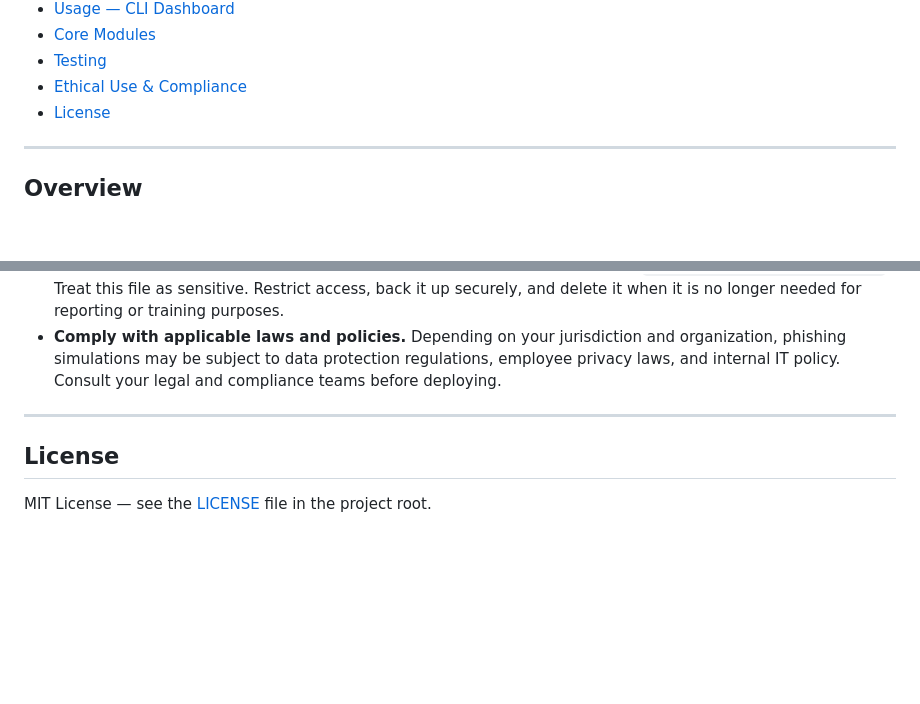
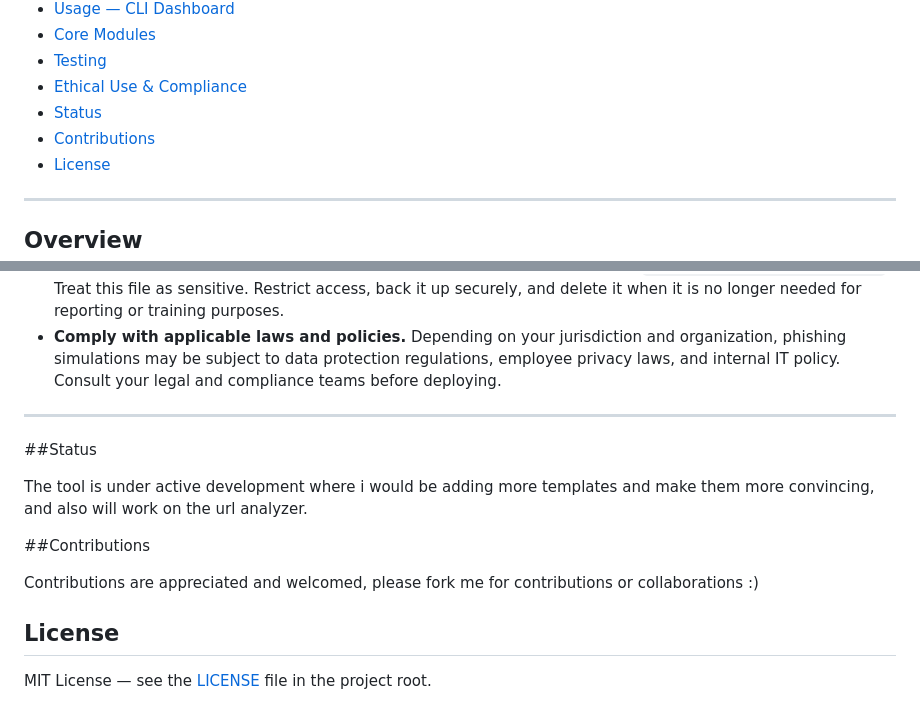
Before and after one commit to AreImanth/Social-Engineering-Phishing-Campaign, a Markdown page: README.md, 2 parts joined by grey strips. GitHub-like rendering; blank space fills up the shorter version.

Commit message:
updated README.md
Added sections for Status and Contributions in README.

```diff
--- a/README.md
+++ b/README.md
@@ -22,6 +22,8 @@ A Flask-based phishing campaign simulation and awareness platform designed for *
 - [Core Modules](#core-modules)
 - [Testing](#testing)
 - [Ethical Use & Compliance](#ethical-use--compliance)
+- [Status](#Status)
+- [Contributions](#Contributions)
 - [License](#license)
 
 ---
@@ -334,6 +336,14 @@ python data/seed_data.py
 
 ---
 
+##Status
+
+The tool is under active development where i would be adding more templates and make them more convincing, and also will work on the url analyzer.
+
+##Contributions
+
+Contributions are appreciated and welcomed, please fork me for contributions or collaborations :)
+
 ## License
 
 MIT License — see the [LICENSE](LICENSE) file in the project root.
```
